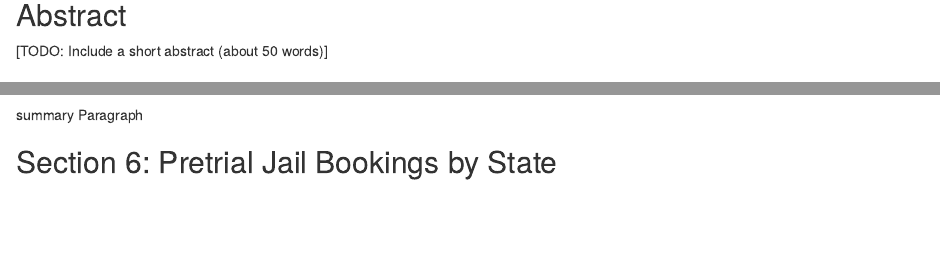
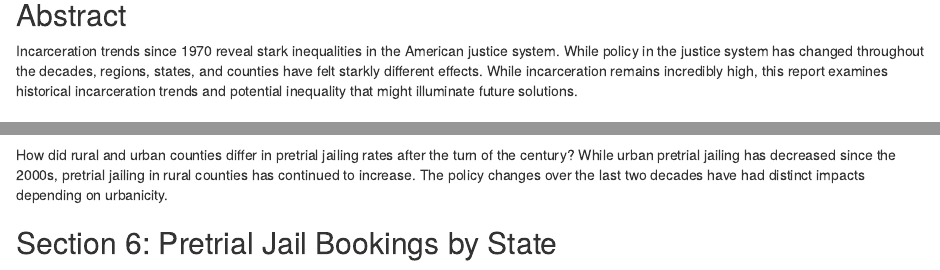
Before and after one commit to info201b-au2022/a4-mollybanks, an R Markdown document (docs/index.Rmd): the page in a window 1100 px wide, from 250 px down, and a second part further down, joined at a grey line. Rendered offline with R 4.5, knitr and Pandoc, with nearby package versions; some code elsewhere in the file could not run offline.

Commit message:
add abstract

````diff
--- a/docs/index.Rmd
+++ b/docs/index.Rmd
@@ -10,8 +10,7 @@ source("../source/analysis.R")
 ```
 
 ## Abstract
-[TODO: Include a short abstract (about 50 words)]
-
+Incarceration trends since 1970  reveal stark inequalities in the American justice system. While policy in the justice system has changed throughout the decades, regions, states, and counties have felt starkly different effects. While incarceration remains incredibly high, this report examines historical incarceration trends and potential inequality that might illuminate future solutions.
 
 ## Introduction
 
@@ -41,7 +40,7 @@ The selected four states represent the four US regions specified by the Vera Pro
 inequality_plot()
 ```
 
-summary Paragraph
+How did rural and urban counties differ in pretrial jailing rates after the turn of the century? While urban pretrial jailing has decreased since the 2000s, pretrial jailing in rural counties has continued to increase. The policy changes over the last two decades have had distinct impacts depending on urbanicity.
 
 ## Section 6: Pretrial Jail Bookings by State
 ```{r map, echo=FALSE, message=FALSE, warning=FALSE}
````
Also changed, not shown: source/analysis.R (+1 -1 lines), 2 other files.
